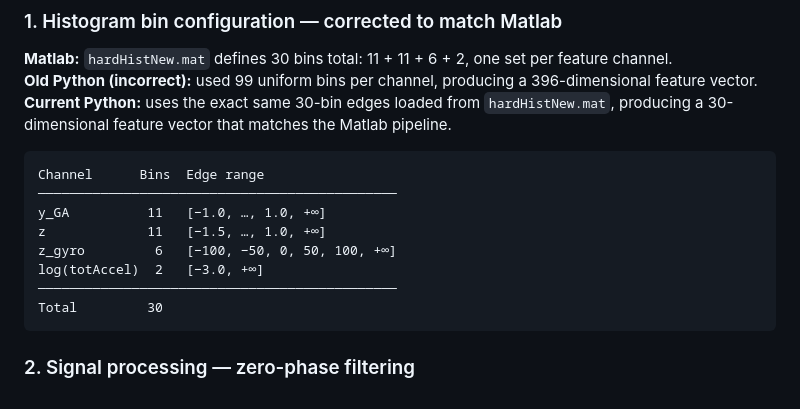
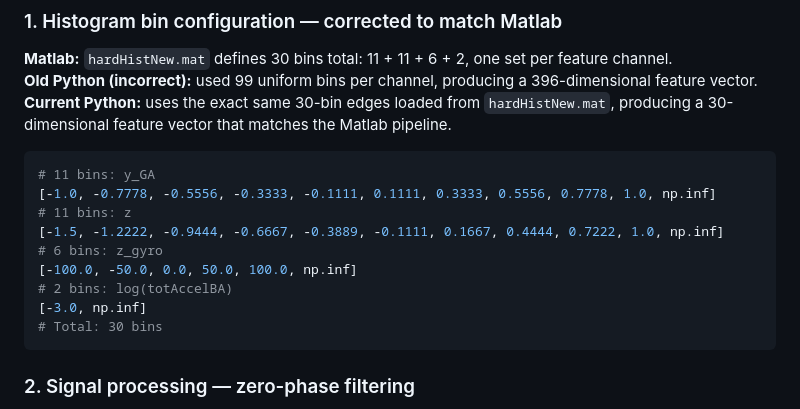
Before and after one commit to Ganglia-Guardian/behavioral-clustering-pipeline, a Markdown page: README.md, the part around the change. Drawn GitHub-style.

Commit message:
README: show full bin edges as Python arrays instead of abbreviated range

````diff
--- a/README.md
+++ b/README.md
@@ -164,15 +164,16 @@ Results saved to `results/method_comparison_report.txt` and `results/method_comp
 **Old Python (incorrect):** used 99 uniform bins per channel, producing a 396-dimensional feature vector.
 **Current Python:** uses the exact same 30-bin edges loaded from `hardHistNew.mat`, producing a 30-dimensional feature vector that matches the Matlab pipeline.
 
-```
-Channel      Bins  Edge range
-──────────────────────────────────────────────
-y_GA          11   [−1.0, …, 1.0, +∞]
-z             11   [−1.5, …, 1.0, +∞]
-z_gyro         6   [−100, −50, 0, 50, 100, +∞]
-log(totAccel)  2   [−3.0, +∞]
-──────────────────────────────────────────────
-Total         30
+```python
+# 11 bins: y_GA
+[-1.0, -0.7778, -0.5556, -0.3333, -0.1111, 0.1111, 0.3333, 0.5556, 0.7778, 1.0, np.inf]
+# 11 bins: z
+[-1.5, -1.2222, -0.9444, -0.6667, -0.3889, -0.1111, 0.1667, 0.4444, 0.7222, 1.0, np.inf]
+# 6 bins: z_gyro
+[-100.0, -50.0, 0.0, 50.0, 100.0, np.inf]
+# 2 bins: log(totAccelBA)
+[-3.0, np.inf]
+# Total: 30 bins
 ```
 
 ### 2. Signal processing — zero-phase filtering
````
